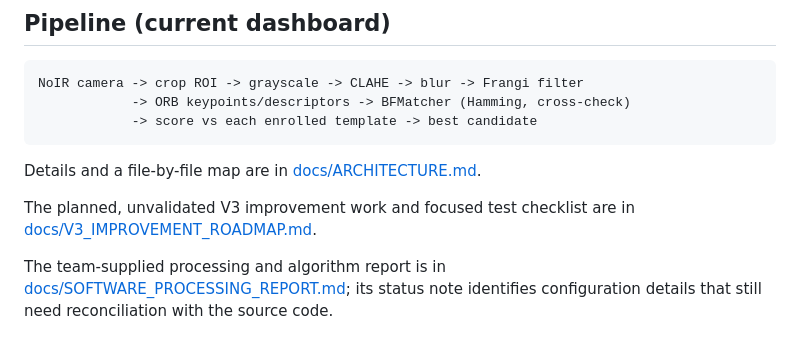
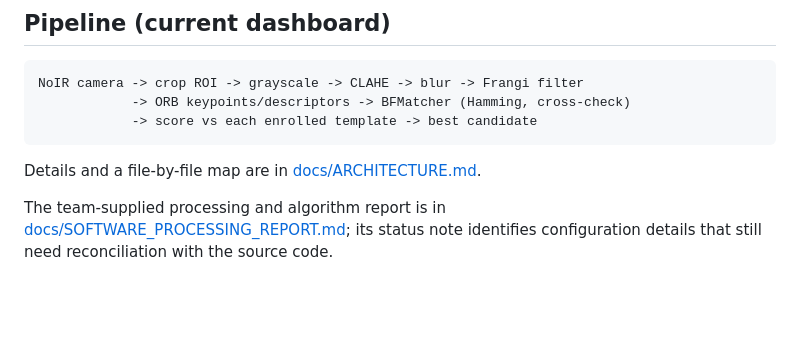
Before and after one commit to Shri-achar/veinpay, a Markdown page: README.md, the part around the change. Drawn GitHub-style; blank space fills up the shorter version.

Commit message:
docs: remove V3 roadmap link from README

```diff
--- a/README.md
+++ b/README.md
@@ -39,8 +39,6 @@ NoIR camera -> crop ROI -> grayscale -> CLAHE -> blur -> Frangi filter
 
 Details and a file-by-file map are in [docs/ARCHITECTURE.md](docs/ARCHITECTURE.md).
 
-The planned, unvalidated V3 improvement work and focused test checklist are in [docs/V3_IMPROVEMENT_ROADMAP.md](docs/V3_IMPROVEMENT_ROADMAP.md).
-
 The team-supplied processing and algorithm report is in [docs/SOFTWARE_PROCESSING_REPORT.md](docs/SOFTWARE_PROCESSING_REPORT.md); its status note identifies configuration details that still need reconciliation with the source code.
 
 ## Running it (on the Pi)
```
